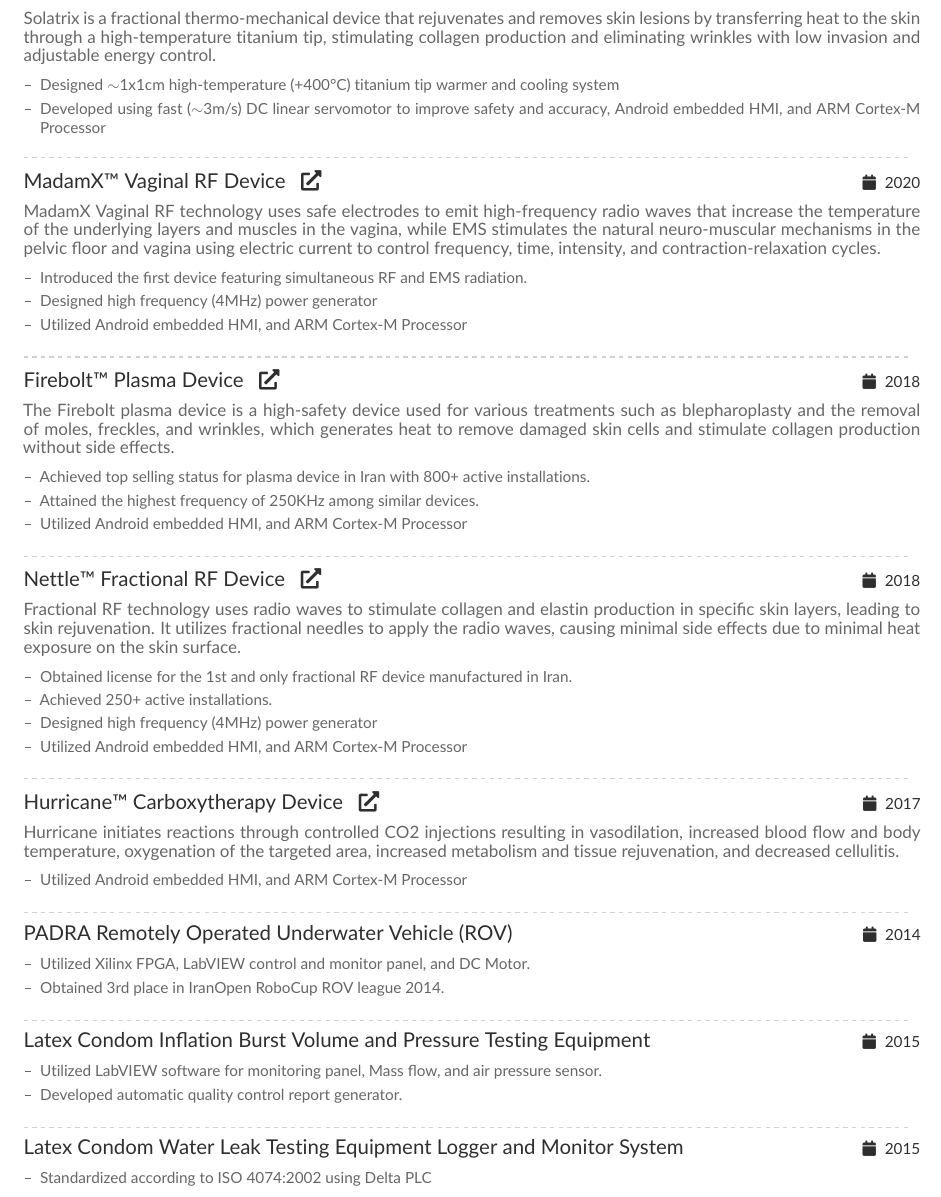
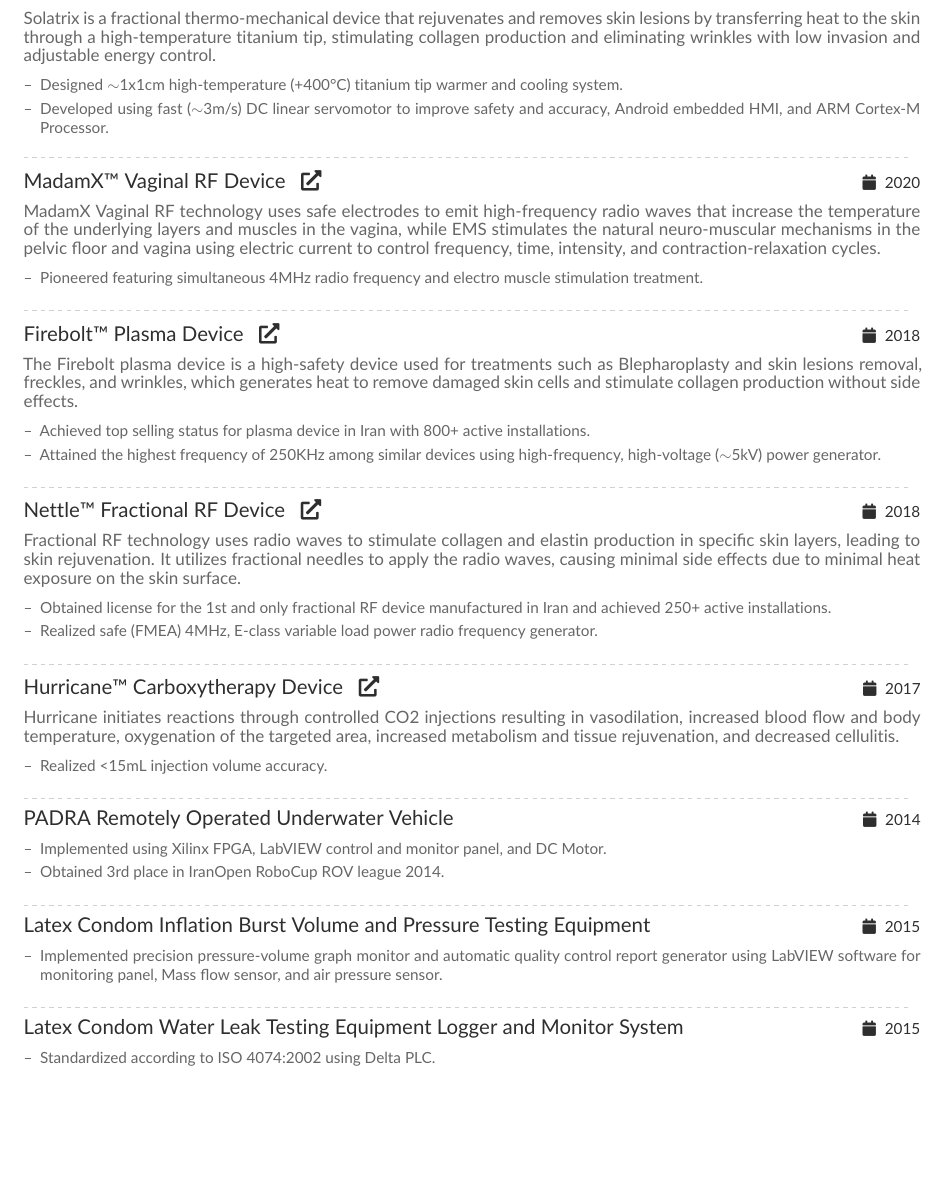
Before and after one commit to saadatfar/CV, a LaTeX CV (CV.tex, which reads altacv.cls): part of page 2 of 3, cut so that both start at the same text, the shorter picture padded with empty space. Compiled offline with pdfLaTeX.

Commit message:
Improve score to 75.

```diff
--- a/CV.tex
+++ b/CV.tex
@@ -90,0 +84 @@
+		\item Founded in 2015 in Iran and hired 100+ employees in 7 years of activity (40+ active).
@@ -164,9 +158,7 @@
 	MadamX Vaginal RF technology uses safe electrodes to emit high-frequency radio waves that increase the temperature of the underlying layers and muscles in the vagina, while EMS stimulates the natural neuro-muscular mechanisms in the pelvic floor and vagina using electric current to control frequency, time, intensity, and contraction-relaxation cycles.
 	\medskip
 	\begin{itemize}
-		\item Introduced the first device featuring simultaneous RF and EMS radiation.
-		\item Designed high frequency (4MHz) power generator
-		\item Utilized Android embedded HMI, and ARM Cortex-M Processor
+		\item Pioneered featuring simultaneous 4MHz radio frequency and electro muscle stimulation treatment.
 	\end{itemize}
 }
 \divider
@@ -174,12 +166,11 @@
 \vbox{ %
 	\cvproject{Firebolt™ Plasma Device}{https://mhsaadatfar.dev/download/Catalog/Firebolt.pdf}{2018}
 	\justifying \noindent
-	The Firebolt plasma device is a high-safety device used for various treatments such as blepharoplasty and the removal of moles, freckles, and wrinkles, which generates heat to remove damaged skin cells and stimulate collagen production without side effects.
+	The Firebolt plasma device is a high-safety device used for treatments such as Blepharoplasty and skin lesions removal, freckles, and wrinkles, which generates heat to remove damaged skin cells and stimulate collagen production without side effects.
 	\medskip
 	\begin{itemize}
 		\item Achieved top selling status for plasma device in Iran with 800+ active installations.
-		\item Attained the highest frequency of 250KHz among similar devices.
-		\item Utilized Android embedded HMI, and ARM Cortex-M Processor
+		\item Attained the highest frequency of 250KHz among similar devices using high-frequency, high-voltage ($\sim$5kV) power generator.
 	\end{itemize}
 }
 \divider
@@ -190,10 +181,8 @@
 	Fractional RF technology uses radio waves to stimulate collagen and elastin production in specific skin layers, leading to skin rejuvenation. It utilizes fractional needles to apply the radio waves, causing minimal side effects due to minimal heat exposure on the skin surface.
 	\medskip
 	\begin{itemize}
-		\item Obtained license for the 1st and only fractional RF device manufactured in Iran.
-		\item Achieved 250+ active installations.
-		\item Designed high frequency (4MHz) power generator
-		\item Utilized Android embedded HMI, and ARM Cortex-M Processor
+		\item Obtained license for the 1st and only fractional RF device manufactured in Iran and achieved 250+ active installations.
+		\item Realized safe (FMEA) 4MHz, E-class variable load power radio frequency generator.
 	\end{itemize}
 }
 \divider
@@ -204,17 +193,17 @@
 	Hurricane initiates reactions through controlled CO2 injections resulting in vasodilation, increased blood flow and body temperature, oxygenation of the targeted area, increased metabolism and tissue rejuvenation, and decreased cellulitis.
 	\medskip
 	 \begin{itemize}
-	 \item Utilized Android embedded HMI, and ARM Cortex-M Processor
+	 \item Realized <15mL injection volume accuracy.
 	\end{itemize}
 
 }
 \divider
 
 \vbox{ %
-	\cvproject{PADRA Remotely Operated Underwater Vehicle (ROV)}{}{2014}
+	\cvproject{PADRA Remotely Operated Underwater Vehicle}{}{2014}
 	\justifying \noindent
 	\begin{itemize}
-		\item Utilized Xilinx FPGA, LabVIEW control and monitor panel, and DC Motor.
+		\item Implemented using Xilinx FPGA, LabVIEW control and monitor panel, and DC Motor.
 		\item Obtained 3rd place in IranOpen RoboCup ROV league 2014.
 	\end{itemize}
 
@@ -225,8 +214,7 @@
 	\cvproject{Latex Condom Inflation Burst Volume and Pressure Testing Equipment}{}{2015}
 	\justifying \noindent
 	\begin{itemize}
-		\item Utilized LabVIEW software for monitoring panel, Mass flow, and air pressure sensor.
-		\item Developed automatic quality control report generator.
+		\item Implemented precision pressure-volume graph monitor and automatic quality control report generator using LabVIEW software for monitoring panel, Mass flow sensor, and air pressure sensor.
 	\end{itemize}
 
 }
@@ -236,7 +224,7 @@
 	\cvproject{Latex Condom Water Leak Testing Equipment Logger and Monitor System}{}{2015}
 	\justifying \noindent
 	\begin{itemize}
-		\item Standardized according to ISO 4074:2002 using Delta PLC
+		\item Standardized according to ISO 4074:2002 using Delta PLC.
 	\end{itemize}
 
 }
--- a/altacv.cls
+++ b/altacv.cls
@@ -141,10 +141,12 @@
 %%       file, the icon name is pasted
 \ExplSyntaxOn
 \NewDocumentCommand{\printinfo}{m m o}{%
-	\BeginAccSupp{method=escape,ActualText={#1:~#2}}
 	\IfNoValueTF{#3}{%
+		\BeginAccSupp{method=escape,ActualText={#2}}
 		\mbox{\textcolor{accent}{\normalfont #1}~\utffriendlydetokenize{#2}\hspace{2em}}%
+		\EndAccSupp{}
 	}{%
+		\BeginAccSupp{method=escape,ActualText={#3}}
 		\if@withhyper%
 		\mbox{\textcolor{accent}{\normalfont #1}~
 			\href{#3}{\utffriendlydetokenize{#2}}\hspace{2em}}
@@ -152,8 +154,8 @@
 		\ClassWarning{Please specify [withhyper] option to enable hyperlinks. Printing out full hyperlink prefix #1 for now.}%
 		\mbox{\textcolor{accent}{\normalfont #1}~{\utffriendlydetokenize{#3#2}}\hspace{2em}}%
 		\fi%
+		\EndAccSupp{}
 	}%
-	\EndAccSupp{}
 }%
 
 
@@ -191,9 +193,9 @@
 \newcommand{\name}[1]{\def\@name{#1}}
 \newcommand{\tagline}[1]{\def\@tagline{#1}}
 \newcommand{\personalinfo}[1]{\def\@personalinfo{#1}}
-\NewInfoField{email}{\faAt}[mailto:]
+\NewInfoField{email}{\faAt}
 \NewInfoField{mailaddress}{\faEnvelope}
-\NewInfoField{phone}{\faPhone}[tel:]
+\NewInfoField{phone}{\faPhone}
 \NewInfoField{homepage}{\faGlobe}[https://]
 \NewInfoField{twitter}{\faTwitter}[https://twitter.com/]
 \NewInfoField{linkedin}{\faLinkedin}[https://linkedin.com/in/]
```
Also changed, not shown: CV.tex (39 more changed lines).
